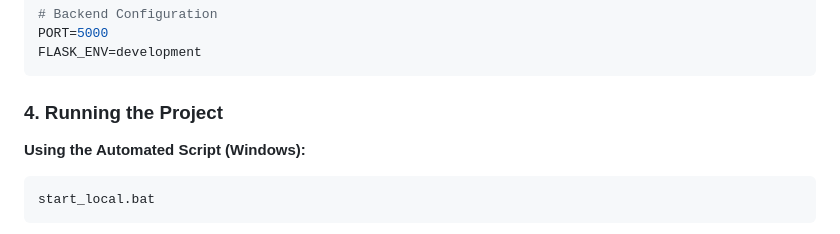
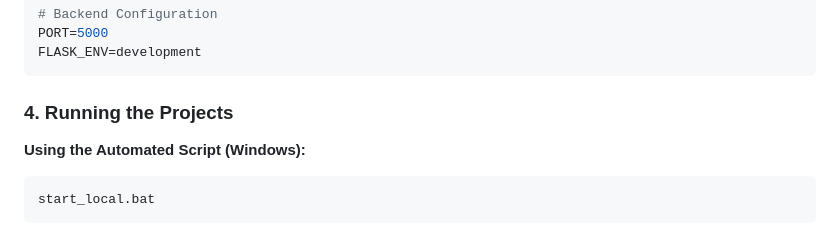
Before and after one commit to Aditya-singh-AI/DeepScanX, a Markdown page: README.md, the part around the change. Rendered like a GitHub page.

````diff
--- a/README.md
+++ b/README.md
@@ -141,7 +141,7 @@ PORT=5000
 FLASK_ENV=development
 ```
 
-### 4. Running the Project
+### 4. Running the Projects
 
 **Using the Automated Script (Windows):**
 ```bash
````
